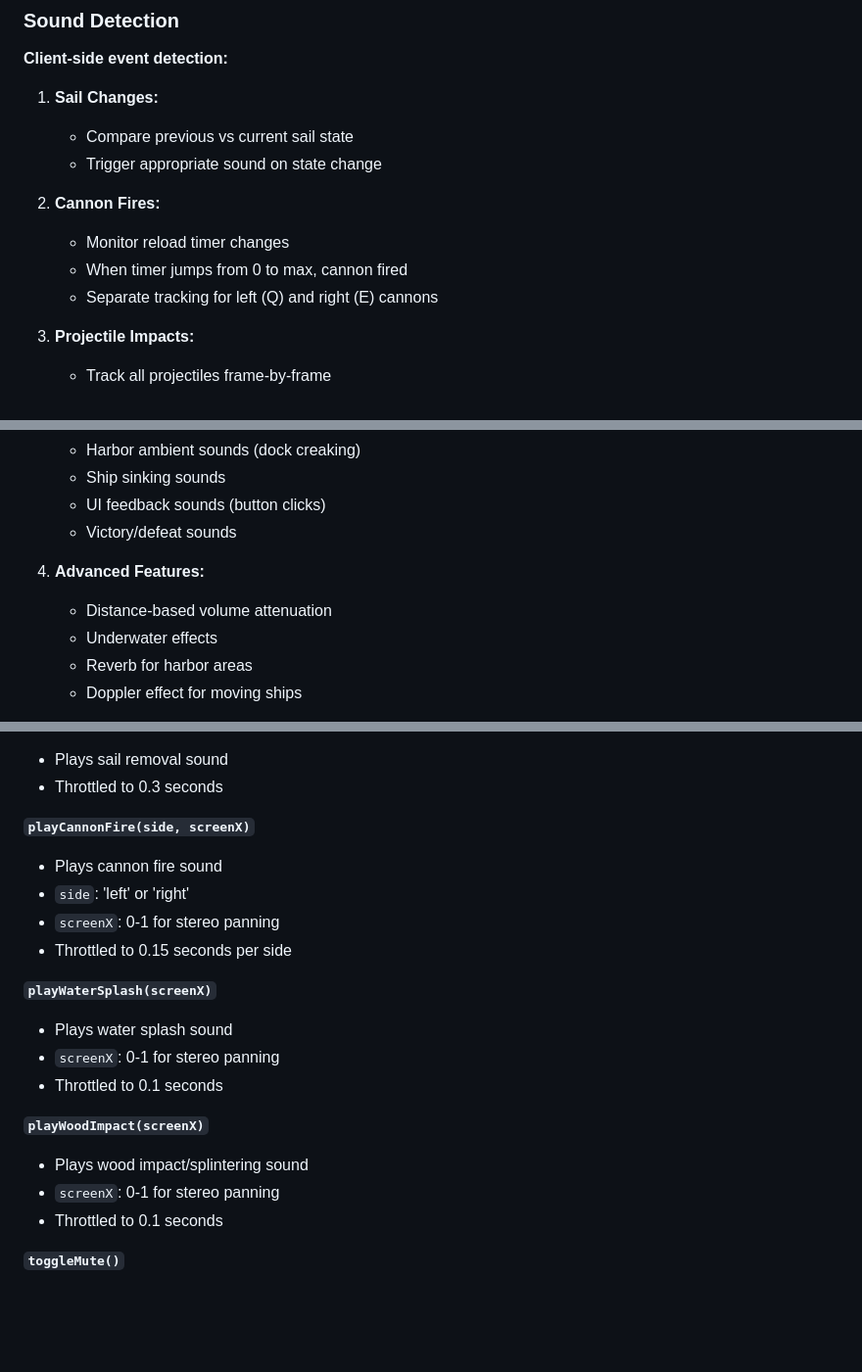
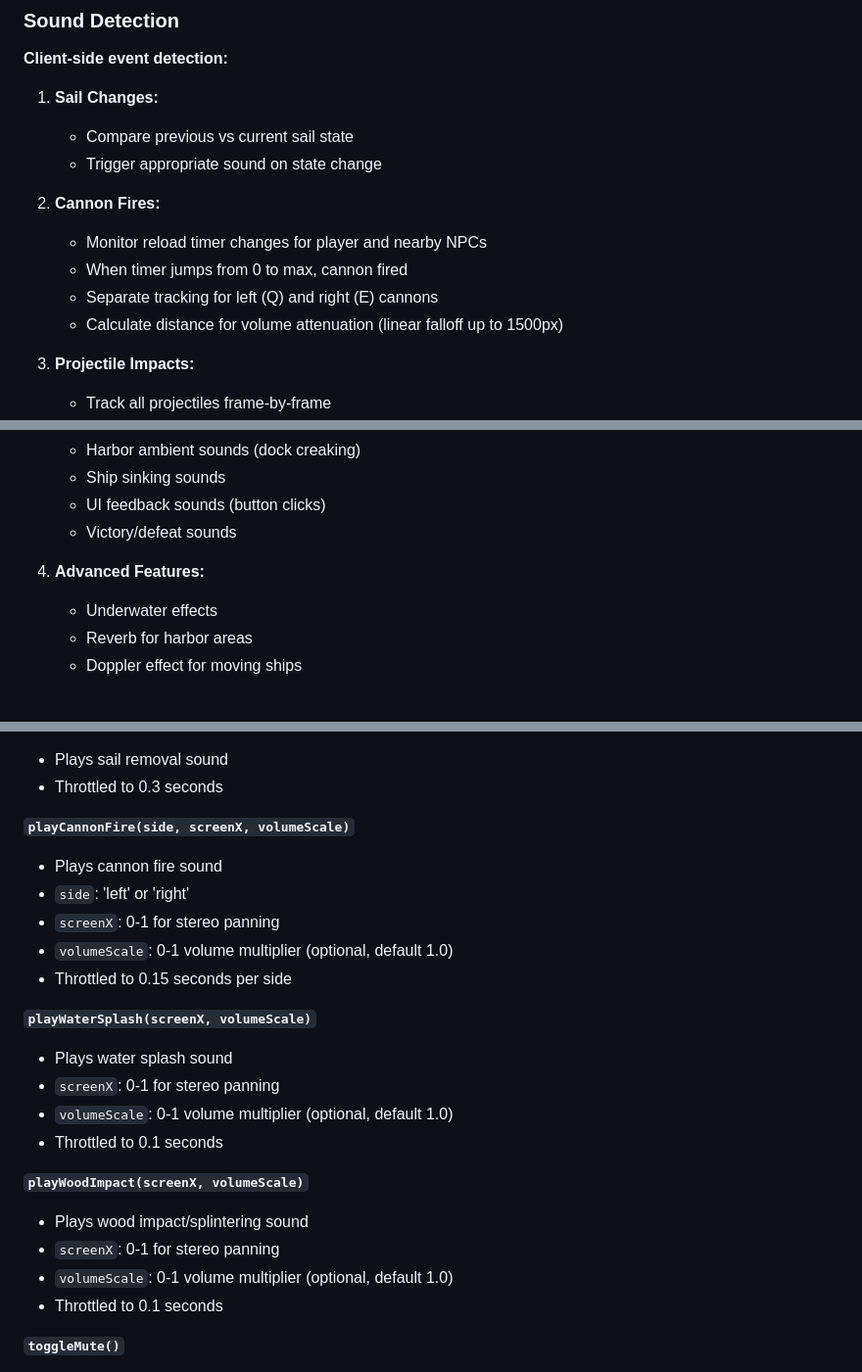
Before and after one commit to OldShakerhand/WorldOfPirates, a Markdown page: docs/gameplay/SOUNDS.md, 3 parts joined by grey strips. Shown at 98% size. GitHub-like rendering; blank space fills up the shorter version.

Commit message:
Docs: Update SOUNDS.md to reflect NPC audio support and distance attenuation

```diff
--- a/docs/gameplay/SOUNDS.md
+++ b/docs/gameplay/SOUNDS.md
@@ -129,9 +129,10 @@ Pre-generated noise buffers for efficiency:
    - Trigger appropriate sound on state change
 
 2. **Cannon Fires:**
-   - Monitor reload timer changes
+   - Monitor reload timer changes for player and nearby NPCs
    - When timer jumps from 0 to max, cannon fired
    - Separate tracking for left (Q) and right (E) cannons
+   - Calculate distance for volume attenuation (linear falloff up to 1500px)
 
 3. **Projectile Impacts:**
    - Track all projectiles frame-by-frame
@@ -253,7 +254,6 @@ function updateSoundSystem(state) {
    - Victory/defeat sounds
 
 4. **Advanced Features:**
-   - Distance-based volume attenuation
    - Underwater effects
    - Reverb for harbor areas
    - Doppler effect for moving ships
@@ -341,20 +341,23 @@ function updateSoundSystem(state) {
 - Plays sail removal sound
 - Throttled to 0.3 seconds
 
-**`playCannonFire(side, screenX)`**
+**`playCannonFire(side, screenX, volumeScale)`**
 - Plays cannon fire sound
 - `side`: 'left' or 'right'
 - `screenX`: 0-1 for stereo panning
+- `volumeScale`: 0-1 volume multiplier (optional, default 1.0)
 - Throttled to 0.15 seconds per side
 
-**`playWaterSplash(screenX)`**
+**`playWaterSplash(screenX, volumeScale)`**
 - Plays water splash sound
 - `screenX`: 0-1 for stereo panning
+- `volumeScale`: 0-1 volume multiplier (optional, default 1.0)
 - Throttled to 0.1 seconds
 
-**`playWoodImpact(screenX)`**
+**`playWoodImpact(screenX, volumeScale)`**
 - Plays wood impact/splintering sound
 - `screenX`: 0-1 for stereo panning
+- `volumeScale`: 0-1 volume multiplier (optional, default 1.0)
 - Throttled to 0.1 seconds
 
 **`toggleMute()`**
```
